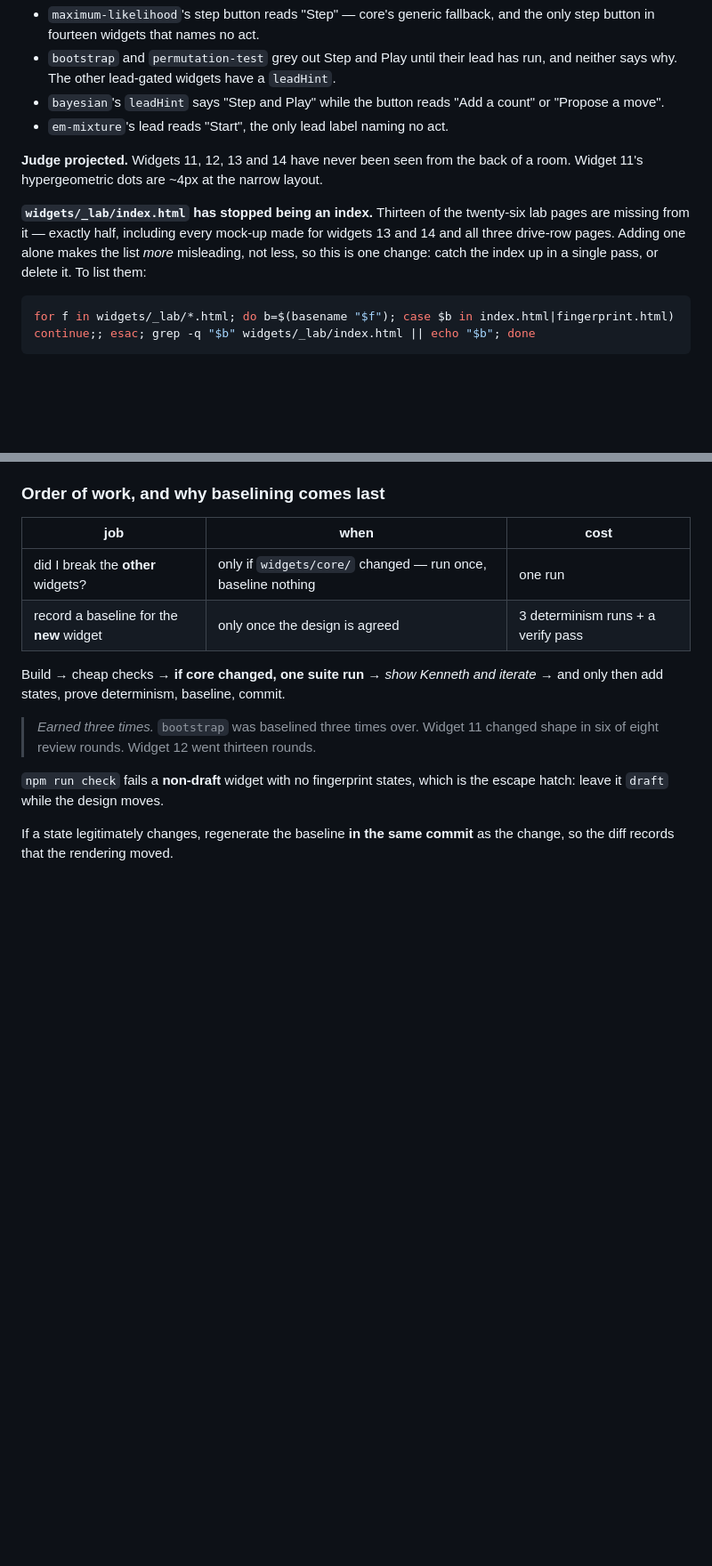
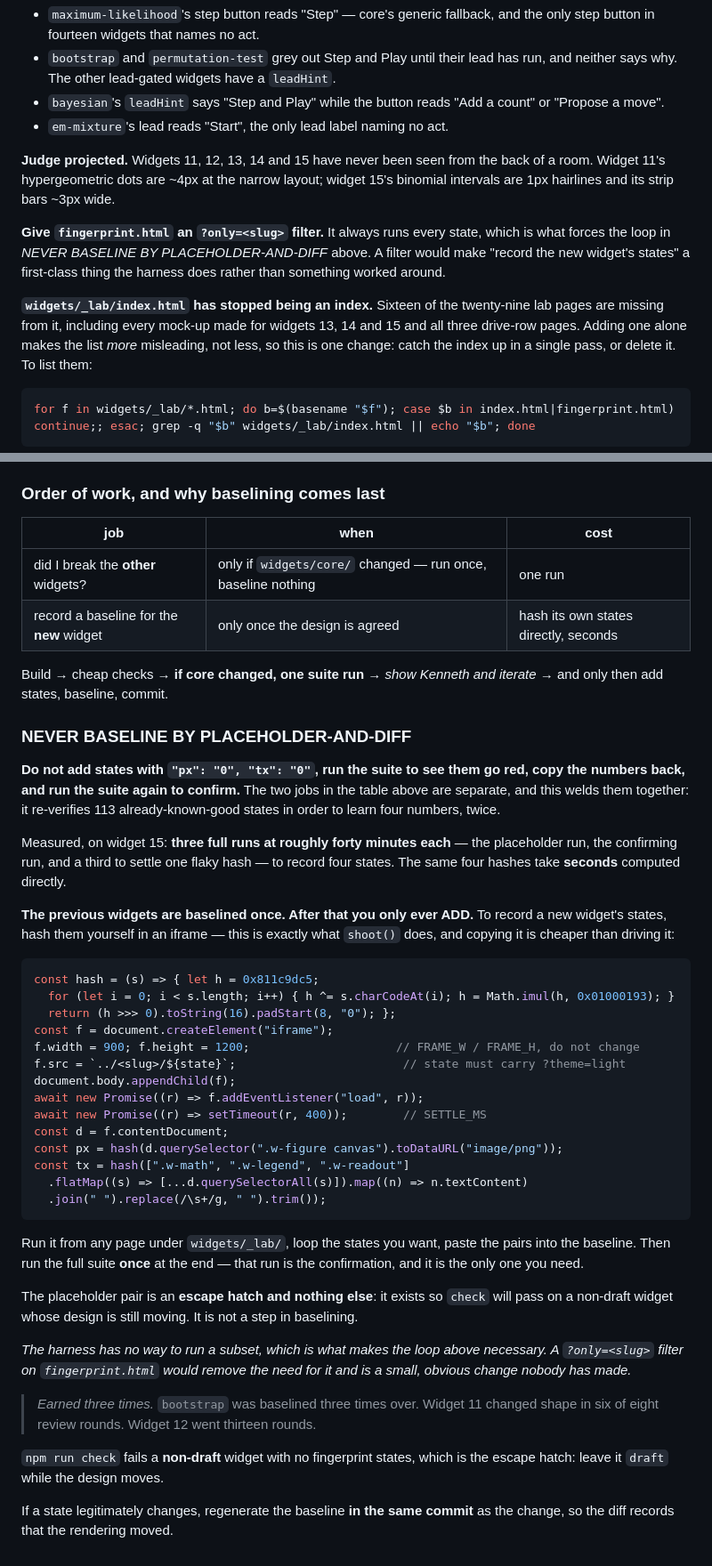
Before and after one commit to nusmedicine/statml, a Markdown page: HANDOVER.md, 2 parts joined by grey strips. Shown at 89% size. GitHub-like rendering; blank space fills up the shorter version.

````diff
--- a/HANDOVER.md
+++ b/HANDOVER.md
@@ -364,12 +401,18 @@ review at once. The observations still hold; each is a one-file change:
   count" or "Propose a move".
 - `em-mixture`'s lead reads "Start", the only lead label naming no act.
 
-**Judge projected.** Widgets 11, 12, 13 and 14 have never been seen from the back
-of a room. Widget 11's hypergeometric dots are ~4px at the narrow layout.
+**Judge projected.** Widgets 11, 12, 13, 14 and 15 have never been seen from the
+back of a room. Widget 11's hypergeometric dots are ~4px at the narrow layout;
+widget 15's binomial intervals are 1px hairlines and its strip bars ~3px wide.
 
-**`widgets/_lab/index.html` has stopped being an index.** Thirteen of the
-twenty-six lab pages are missing from it — exactly half, including every mock-up
-made for widgets 13 and 14 and all three drive-row pages. Adding one alone makes
+**Give `fingerprint.html` an `?only=<slug>` filter.** It always runs every state,
+which is what forces the loop in *NEVER BASELINE BY PLACEHOLDER-AND-DIFF* above.
+A filter would make "record the new widget's states" a first-class thing the
+harness does rather than something worked around.
+
+**`widgets/_lab/index.html` has stopped being an index.** Sixteen of the
+twenty-nine lab pages are missing from it, including every mock-up made for
+widgets 13, 14 and 15 and all three drive-row pages. Adding one alone makes
 the list *more* misleading, not less, so this is one change: catch the index up in
 a single pass, or delete it. To list them:
 
@@ -525,10 +568,54 @@ than blending**.
 | job | when | cost |
 |---|---|---|
 | did I break the **other** widgets? | only if `widgets/core/` changed — run once, baseline nothing | one run |
-| record a baseline for the **new** widget | only once the design is agreed | 3 determinism runs + a verify pass |
+| record a baseline for the **new** widget | only once the design is agreed | hash its own states directly, seconds |
 
 Build → cheap checks → **if core changed, one suite run** → *show Kenneth and
-iterate* → and only then add states, prove determinism, baseline, commit.
+iterate* → and only then add states, baseline, commit.
+
+### NEVER BASELINE BY PLACEHOLDER-AND-DIFF
+
+**Do not add states with `"px": "0", "tx": "0"`, run the suite to see them go
+red, copy the numbers back, and run the suite again to confirm.** The two jobs in
+the table above are separate, and this welds them together: it re-verifies 113
+already-known-good states in order to learn four numbers, twice.
+
+Measured, on widget 15: **three full runs at roughly forty minutes each** — the
+placeholder run, the confirming run, and a third to settle one flaky hash — to
+record four states. The same four hashes take **seconds** computed directly.
+
+**The previous widgets are baselined once. After that you only ever ADD.** To
+record a new widget's states, hash them yourself in an iframe — this is exactly
+what `shoot()` does, and copying it is cheaper than driving it:
+
+```js
+const hash = (s) => { let h = 0x811c9dc5;
+  for (let i = 0; i < s.length; i++) { h ^= s.charCodeAt(i); h = Math.imul(h, 0x01000193); }
+  return (h >>> 0).toString(16).padStart(8, "0"); };
+const f = document.createElement("iframe");
+f.width = 900; f.height = 1200;                     // FRAME_W / FRAME_H, do not change
+f.src = `../<slug>/${state}`;                        // state must carry ?theme=light
+document.body.appendChild(f);
+await new Promise((r) => f.addEventListener("load", r));
+await new Promise((r) => setTimeout(r, 400));        // SETTLE_MS
+const d = f.contentDocument;
+const px = hash(d.querySelector(".w-figure canvas").toDataURL("image/png"));
+const tx = hash([".w-math", ".w-legend", ".w-readout"]
+  .flatMap((s) => [...d.querySelectorAll(s)]).map((n) => n.textContent)
+  .join(" ").replace(/\s+/g, " ").trim());
+```
+
+Run it from any page under `widgets/_lab/`, loop the states you want, paste the
+pairs into the baseline. Then run the full suite **once** at the end — that run
+is the confirmation, and it is the only one you need.
+
+The placeholder pair is an **escape hatch and nothing else**: it exists so
+`check` will pass on a non-draft widget whose design is still moving. It is not a
+step in baselining.
+
+*The harness has no way to run a subset, which is what makes the loop above
+necessary. A `?only=<slug>` filter on `fingerprint.html` would remove the need
+for it and is a small, obvious change nobody has made.*
 
 > *Earned three times.* `bootstrap` was baselined three times over. Widget 11
 > changed shape in six of eight review rounds. Widget 12 went thirteen rounds.
````
Also changed, not shown: other parts of HANDOVER.md (+40 -3 lines).
